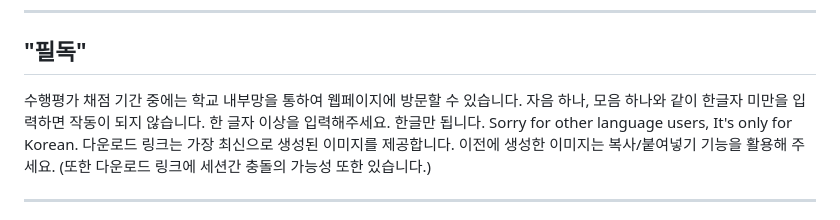
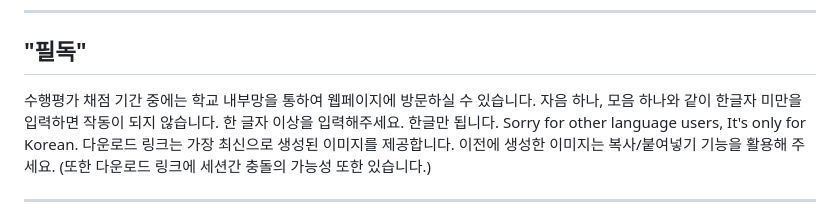
Before and after one commit to sasauthor/HAIproject, a Markdown page: README.md, the part around the change. GitHub-like rendering.

```diff
--- a/README.md
+++ b/README.md
@@ -8,7 +8,7 @@ shit+enter를 누르면 문구 입력창 내에서 줄바꿈이 되도록 수정
 ---
 "필독"
 ---
-수행평가 채점 기간 중에는 학교 내부망을 통하여 웹페이지에 방문할 수 있습니다.
+수행평가 채점 기간 중에는 학교 내부망을 통하여 웹페이지에 방문하실 수 있습니다.
 자음 하나, 모음 하나와 같이 한글자 미만을 입력하면 작동이 되지 않습니다.
 한 글자 이상을 입력해주세요.
 한글만 됩니다.
```
